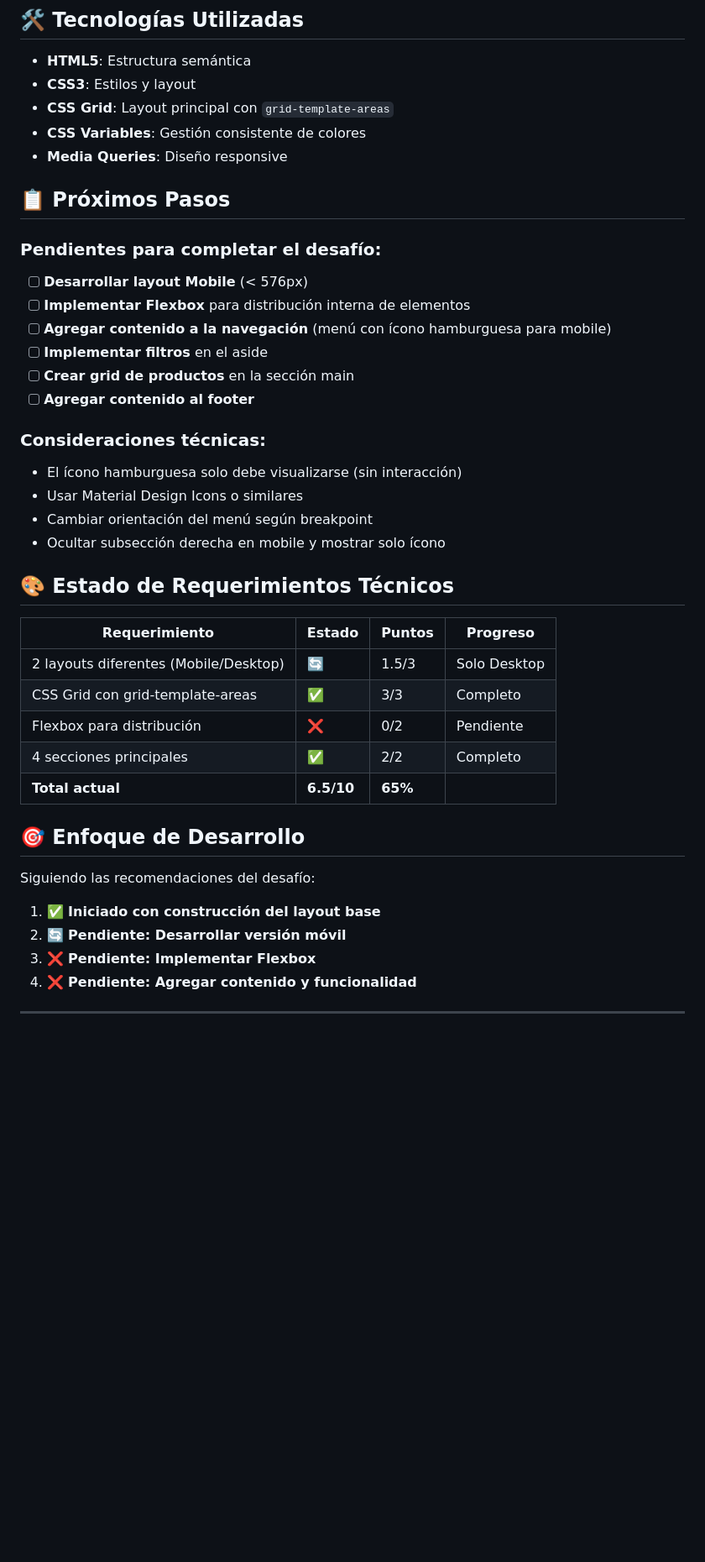
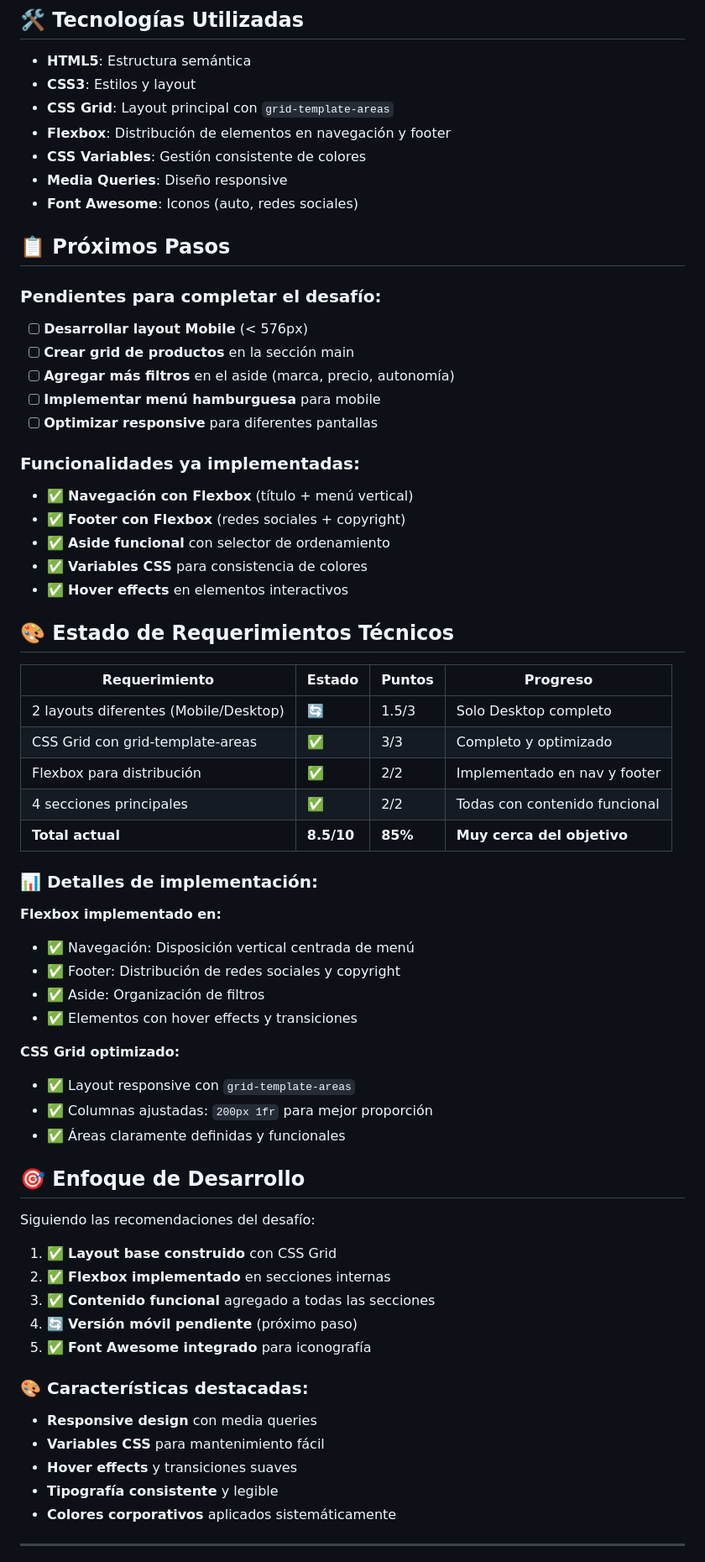
Before and after one commit to juliMAB/CSS-avanzado-Desafio-3---Electric-Car-Store, a Markdown page: README.md, the part around the change printed below. Shown: that part at 84% size. GitHub-like rendering; blank space fills up the shorter version.

```diff
--- a/README.md
+++ b/README.md
@@ -100,43 +122,66 @@ grid-template-columns: 250px 1fr;
 - **HTML5**: Estructura semántica
 - **CSS3**: Estilos y layout
 - **CSS Grid**: Layout principal con `grid-template-areas`
+- **Flexbox**: Distribución de elementos en navegación y footer
 - **CSS Variables**: Gestión consistente de colores
 - **Media Queries**: Diseño responsive
+- **Font Awesome**: Iconos (auto, redes sociales)
 
 ## 📋 Próximos Pasos
 
 ### Pendientes para completar el desafío:
 
 - [ ] **Desarrollar layout Mobile** (< 576px)
-- [ ] **Implementar Flexbox** para distribución interna de elementos
-- [ ] **Agregar contenido a la navegación** (menú con ícono hamburguesa para mobile)
-- [ ] **Implementar filtros** en el aside
 - [ ] **Crear grid de productos** en la sección main
-- [ ] **Agregar contenido al footer**
+- [ ] **Agregar más filtros** en el aside (marca, precio, autonomía)
+- [ ] **Implementar menú hamburguesa** para mobile
+- [ ] **Optimizar responsive** para diferentes pantallas
 
-### Consideraciones técnicas:
-- El ícono hamburguesa solo debe visualizarse (sin interacción)
-- Usar Material Design Icons o similares
-- Cambiar orientación del menú según breakpoint
-- Ocultar subsección derecha en mobile y mostrar solo ícono
+### Funcionalidades ya implementadas:
+- ✅ **Navegación con Flexbox** (título + menú vertical)
+- ✅ **Footer con Flexbox** (redes sociales + copyright)
+- ✅ **Aside funcional** con selector de ordenamiento
+- ✅ **Variables CSS** para consistencia de colores
+- ✅ **Hover effects** en elementos interactivos
 
 ## 🎨 Estado de Requerimientos Técnicos
 
 | Requerimiento | Estado | Puntos | Progreso |
 |---------------|--------|---------|----------|
-| 2 layouts diferentes (Mobile/Desktop) | 🔄 | 1.5/3 | Solo Desktop |
-| CSS Grid con grid-template-areas | ✅ | 3/3 | Completo |
-| Flexbox para distribución | ❌ | 0/2 | Pendiente |
-| 4 secciones principales | ✅ | 2/2 | Completo |
-| **Total actual** | **6.5/10** | **65%** |
+| 2 layouts diferentes (Mobile/Desktop) | 🔄 | 1.5/3 | Solo Desktop completo |
+| CSS Grid con grid-template-areas | ✅ | 3/3 | Completo y optimizado |
+| Flexbox para distribución | ✅ | 2/2 | Implementado en nav y footer |
+| 4 secciones principales | ✅ | 2/2 | Todas con contenido funcional |
+| **Total actual** | **8.5/10** | **85%** | **Muy cerca del objetivo** |
+
+### 📊 Detalles de implementación:
+
+**Flexbox implementado en:**
+- ✅ Navegación: Disposición vertical centrada de menú
+- ✅ Footer: Distribución de redes sociales y copyright
+- ✅ Aside: Organización de filtros
+- ✅ Elementos con hover effects y transiciones
+
+**CSS Grid optimizado:**
+- ✅ Layout responsive con `grid-template-areas`
+- ✅ Columnas ajustadas: `200px 1fr` para mejor proporción
+- ✅ Áreas claramente definidas y funcionales
 
 ## 🎯 Enfoque de Desarrollo
 
 Siguiendo las recomendaciones del desafío:
-1. ✅ **Iniciado con construcción del layout base**
-2. 🔄 **Pendiente: Desarrollar versión móvil**
-3. ❌ **Pendiente: Implementar Flexbox**
-4. ❌ **Pendiente: Agregar contenido y funcionalidad**
+1. ✅ **Layout base construido** con CSS Grid
+2. ✅ **Flexbox implementado** en secciones internas
+3. ✅ **Contenido funcional** agregado a todas las secciones
+4. 🔄 **Versión móvil pendiente** (próximo paso)
+5. ✅ **Font Awesome integrado** para iconografía
+
+### 🎨 Características destacadas:
+- **Responsive design** con media queries
+- **Variables CSS** para mantenimiento fácil
+- **Hover effects** y transiciones suaves
+- **Tipografía consistente** y legible
+- **Colores corporativos** aplicados sistemáticamente
 
 ---
 
```
Also changed, not shown: other parts of README.md (+28 -6 lines), Progress/Commit_2.PNG (added), 3 other files.
